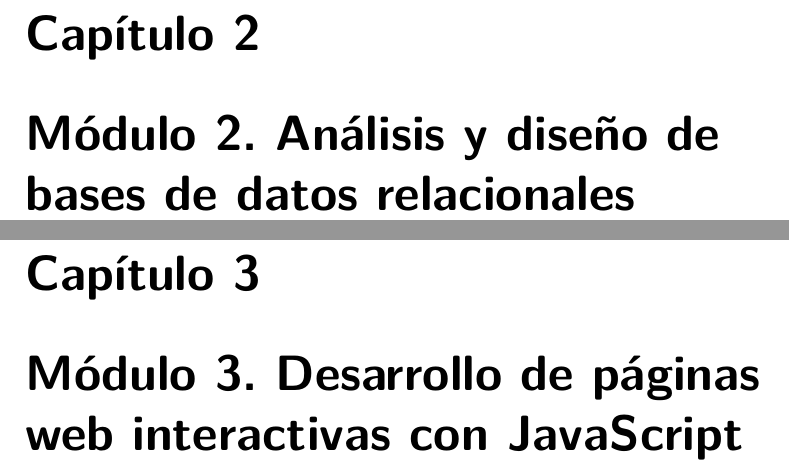
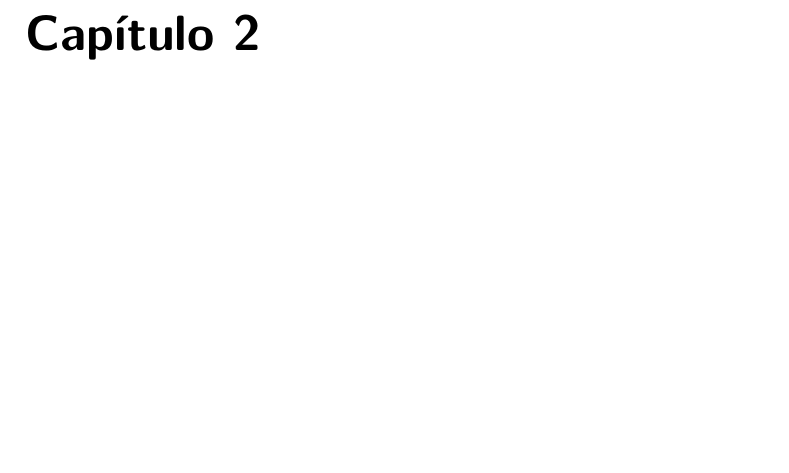
Before and after one commit to LeninPA/Notas-de-Desarrollo-Web, a LaTeX thesis (main.tex): two parts of pages 4 and 5 of 9 before the commit and part of page 4 of 5 after it, the two joined at a grey line, cut so that both start at the same text, the shorter picture padded with empty space. Compiled offline with pdfLaTeX.

Commit message:
CHORE: Encabezados sin usar comentados

```diff
--- a/main.tex
+++ b/main.tex
@@ -76,6 +76,5 @@
 	\tableofcontents
 	\chapter{Módulo 1. Desarrollo de páginas web dinámicas con HTML5 y PHP}
 		\import{mod1/}{mod1.tex}
-	\chapter{Módulo 2. Análisis y diseño de bases de datos relacionales}
+	%\chapter{Módulo 2. Análisis y diseño de bases de datos relacionales}
 		%\import{mod2/}{mod2.tex}
-	\chapter{Módulo 3. Desarrollo de páginas web interactivas con JavaScript}
```
Also changed, not shown: main.pdf, main.tex (7 more changed lines).
